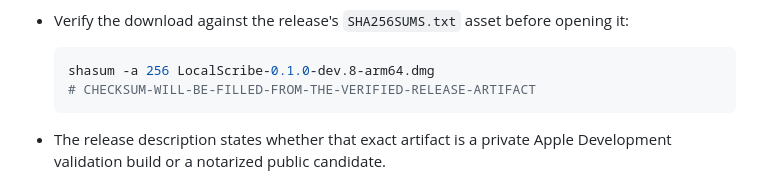
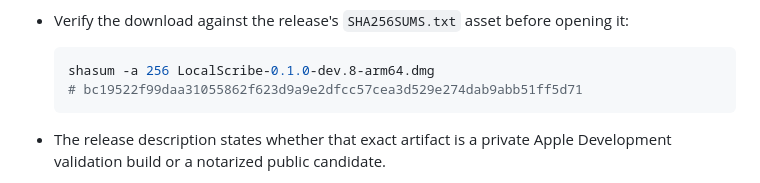
Before and after one commit to bobjoemama/LocalScribe, a Markdown page: README.md, the part around the change. Drawn GitHub-style.

Commit message:
Document the verified dev.8 macOS artifact

````diff
--- a/README.md
+++ b/README.md
@@ -23,7 +23,7 @@ telemetry service, or listening network port.
 
   ```sh
   shasum -a 256 LocalScribe-0.1.0-dev.8-arm64.dmg
-  # CHECKSUM-WILL-BE-FILLED-FROM-THE-VERIFIED-RELEASE-ARTIFACT
+  # bc19522f99daa31055862f623d9a9e2dfcc57cea3d529e274dab9abb51ff5d71
   ```
 
 - The release description states whether that exact artifact is a private
````
